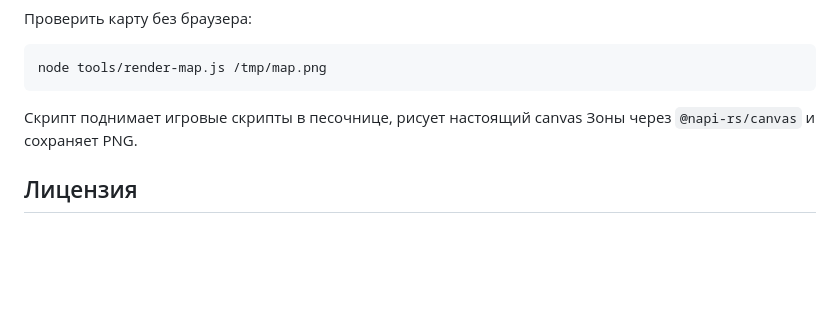
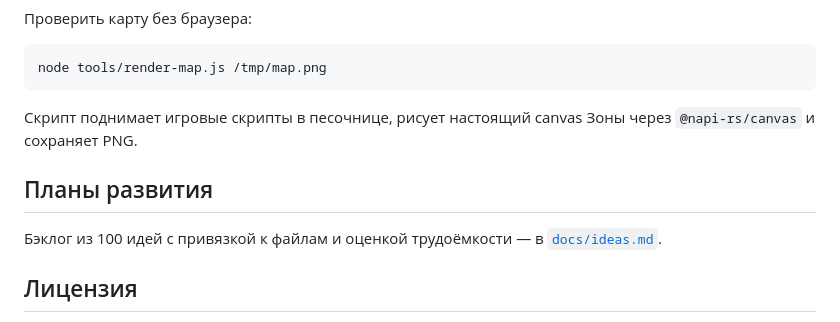
Before and after one commit to nikakirill60-a11y/stalker-war, a Markdown page: README.md, the part around the change. GitHub-like rendering; blank space fills up the shorter version.

```diff
--- a/README.md
+++ b/README.md
@@ -90,6 +90,11 @@ node tools/render-map.js /tmp/map.png
 Скрипт поднимает игровые скрипты в песочнице, рисует настоящий canvas Зоны
 через `@napi-rs/canvas` и сохраняет PNG.
 
+## Планы развития
+
+Бэклог из 100 идей с привязкой к файлам и оценкой трудоёмкости — в
+[`docs/ideas.md`](docs/ideas.md).
+
 ## Лицензия
 
 Код — ISC. S.T.A.L.K.E.R. и связанные названия принадлежат GSC Game World;
```
Also changed, not shown: docs/ideas.md (added, +490 -0 lines).
